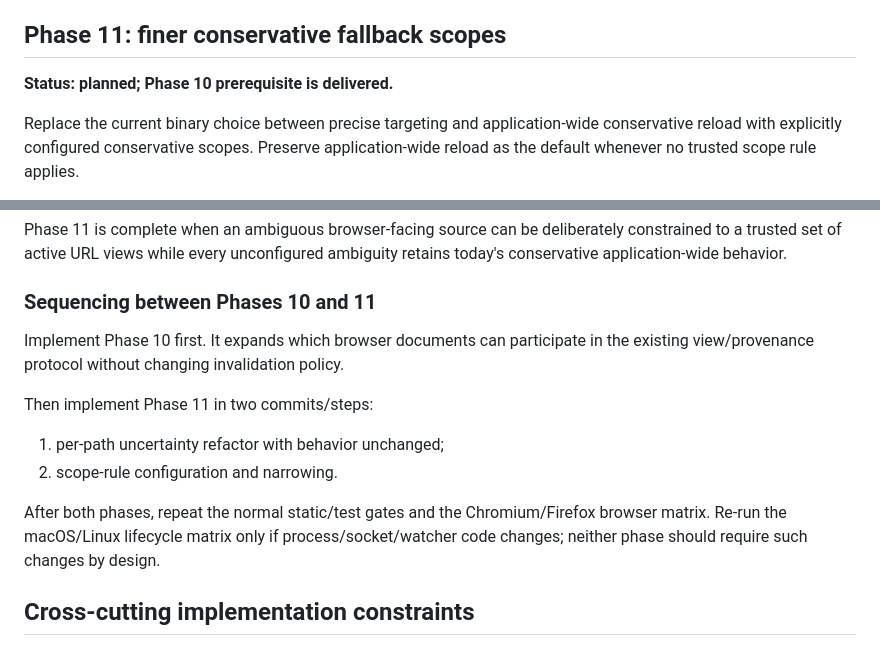
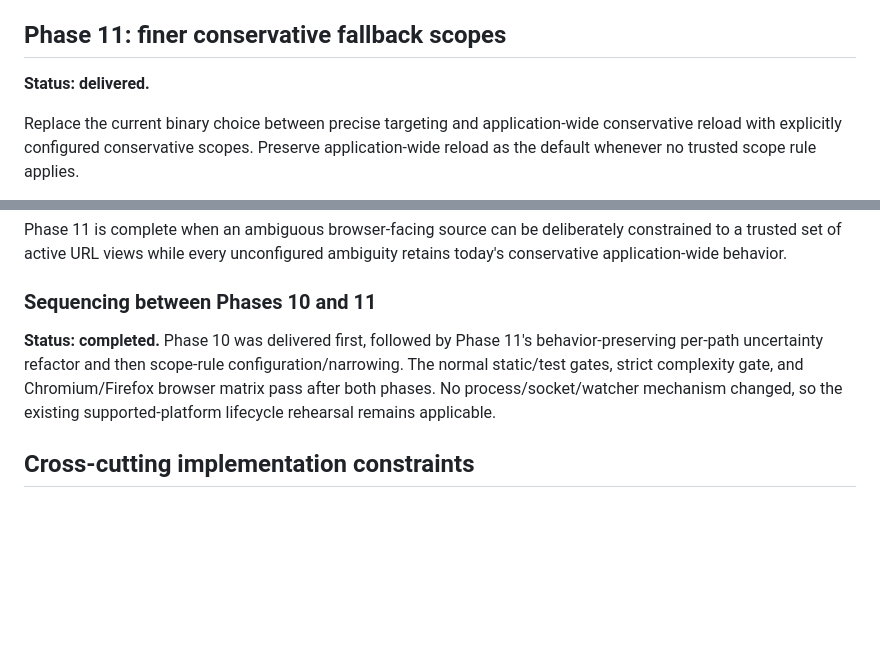
Before and after one commit to josephcourtney/kyth, a Markdown page: PLAN.md, 2 parts joined by grey strips. Drawn GitHub-style; blank space fills up the shorter version.

Commit message:
docs: mark Phase 11 delivered

```diff
--- a/PLAN.md
+++ b/PLAN.md
@@ -366,7 +366,7 @@ Phase 10 is complete when unsupported HTML can opt into the existing synchroniza
 
 ## Phase 11: finer conservative fallback scopes
 
-**Status: planned; Phase 10 prerequisite is delivered.**
+**Status: delivered.**
 
 Replace the current binary choice between precise targeting and application-wide conservative reload with explicitly configured conservative scopes. Preserve application-wide reload as the default whenever no trusted scope rule applies.
 
@@ -508,14 +508,7 @@ Phase 11 is complete when an ambiguous browser-facing source can be deliberately
 
 ### Sequencing between Phases 10 and 11
 
-Implement Phase 10 first. It expands which browser documents can participate in the existing view/provenance protocol without changing invalidation policy.
-
-Then implement Phase 11 in two commits/steps:
-
-1. per-path uncertainty refactor with behavior unchanged;
-2. scope-rule configuration and narrowing.
-
-After both phases, repeat the normal static/test gates and the Chromium/Firefox browser matrix. Re-run the macOS/Linux lifecycle matrix only if process/socket/watcher code changes; neither phase should require such changes by design.
+**Status: completed.** Phase 10 was delivered first, followed by Phase 11's behavior-preserving per-path uncertainty refactor and then scope-rule configuration/narrowing. The normal static/test gates, strict complexity gate, and Chromium/Firefox browser matrix pass after both phases. No process/socket/watcher mechanism changed, so the existing supported-platform lifecycle rehearsal remains applicable.
 
 ## Cross-cutting implementation constraints
 
```
